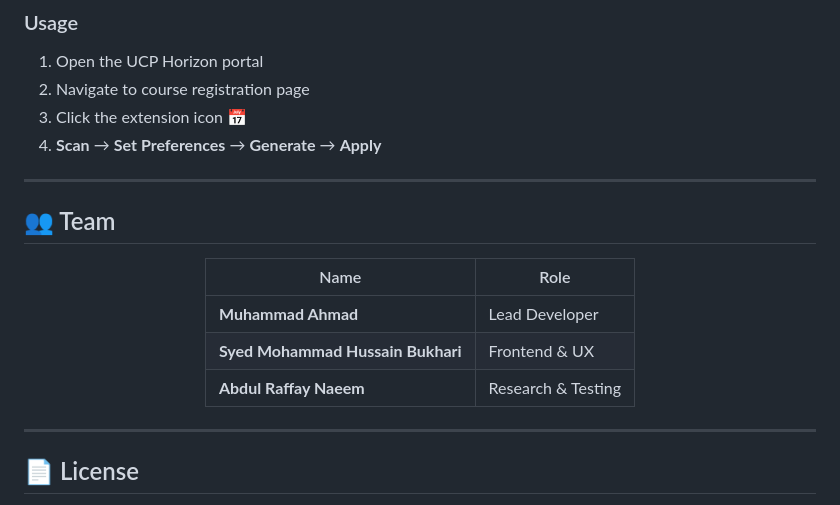
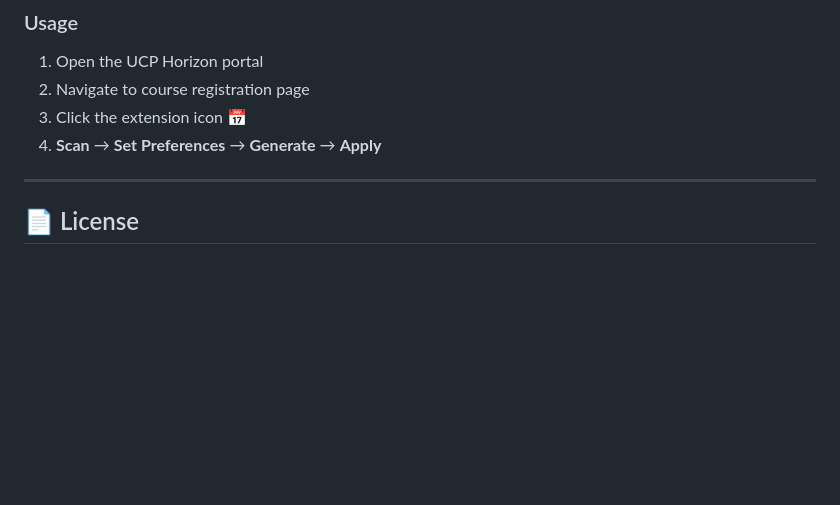
Before and after one commit to m-ahmad3/SmartCourseRegistration-Hackathon, a Markdown page: README.md, the part around the change. Drawn GitHub-style; blank space fills up the shorter version.

Commit message:
Update README
Removed team section from the README file.

```diff
--- a/README.md
+++ b/README.md
@@ -157,19 +157,6 @@ smart-course-registration/
 3. Click the extension icon 📅
 4. **Scan** → **Set Preferences** → **Generate** → **Apply**
 
----
-
-## 👥 Team
-
-<div align="center">
-
-| Name | Role |
-|------|------|
-| **Muhammad Ahmad** | Lead Developer |
-| **Syed Mohammad Hussain Bukhari** | Frontend & UX |
-| **Abdul Raffay Naeem** | Research & Testing |
-
-</div>
 
 ---
 
```
